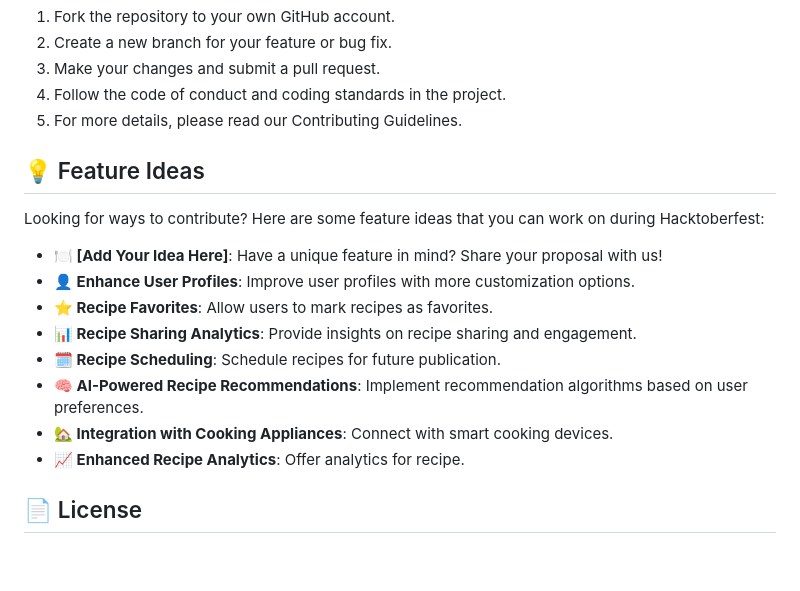
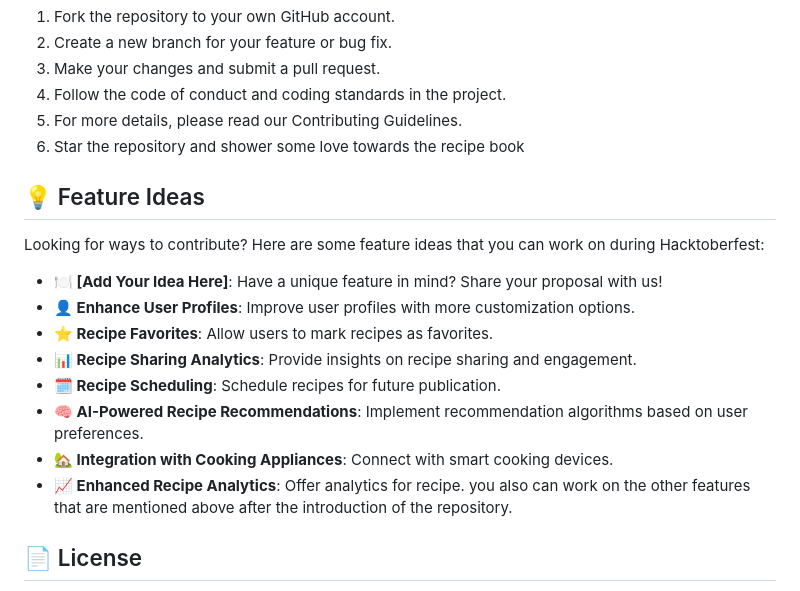
Before and after one commit to 20a31a05e8/Personal_Recipe_Book, a Markdown page: README.md, the part around the change. Rendered like a GitHub page; blank space fills up the shorter version.

```diff
--- a/README.md
+++ b/README.md
@@ -65,6 +65,7 @@ We welcome contributions from the community to make My Personal Recipe Book even
 3. Make your changes and submit a pull request.
 4. Follow the code of conduct and coding standards in the project.
 5. For more details, please read our Contributing Guidelines.
+6. Star the repository and shower some love towards the recipe book
 
 ## 💡 Feature Ideas
 Looking for ways to contribute? Here are some feature ideas that you can work on during Hacktoberfest:
@@ -77,6 +78,7 @@ Looking for ways to contribute? Here are some feature ideas that you can work on
 - **🧠 AI-Powered Recipe Recommendations**: Implement recommendation algorithms based on user preferences.
 - **🏡 Integration with Cooking Appliances**: Connect with smart cooking devices.
 - **📈 Enhanced Recipe Analytics**: Offer analytics for recipe.
+you also can work on the other features that are mentioned above after the introduction of the repository.
 
 ## 📄 License
 
```
